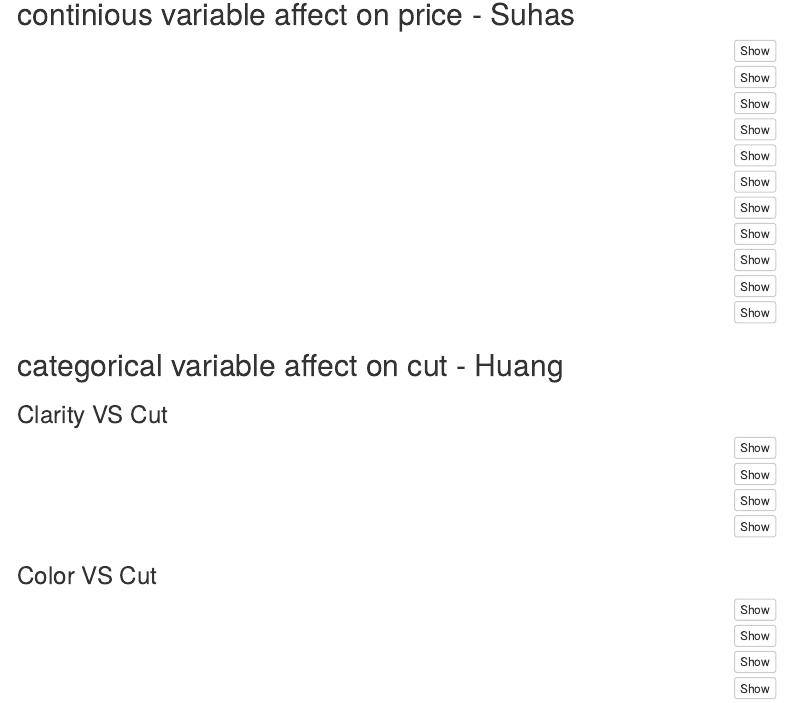
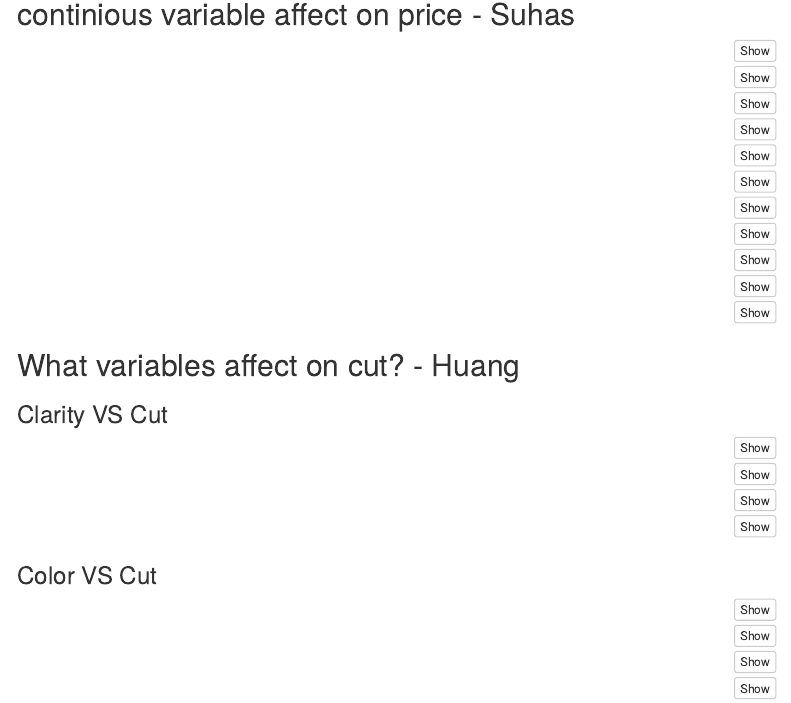
Before and after one commit to adamkritz/Team-1-repository, an R Markdown document (New Team 1 Final Project File.Rmd): the page in a window 1100 px wide, from 2530 px down. Rendered offline with R 4.5, knitr and Pandoc, with nearby package versions; the code is not run, so its results and figures are left out; menus at the side of the page are left out.

Commit message:
Update New Team 1 Final Project File.Rmd

````diff
--- a/New Team 1 Final Project File.Rmd
+++ b/New Team 1 Final Project File.Rmd
@@ -433,7 +433,7 @@ xkabledply(anovaRes, title = "ANOVA comparison between the models")
 
 ```
 
-## categorical variable affect on cut - Huang
+## What variables affect on cut? - Huang
 
 ### Clarity VS Cut
 ```{r results='markup'}
````
